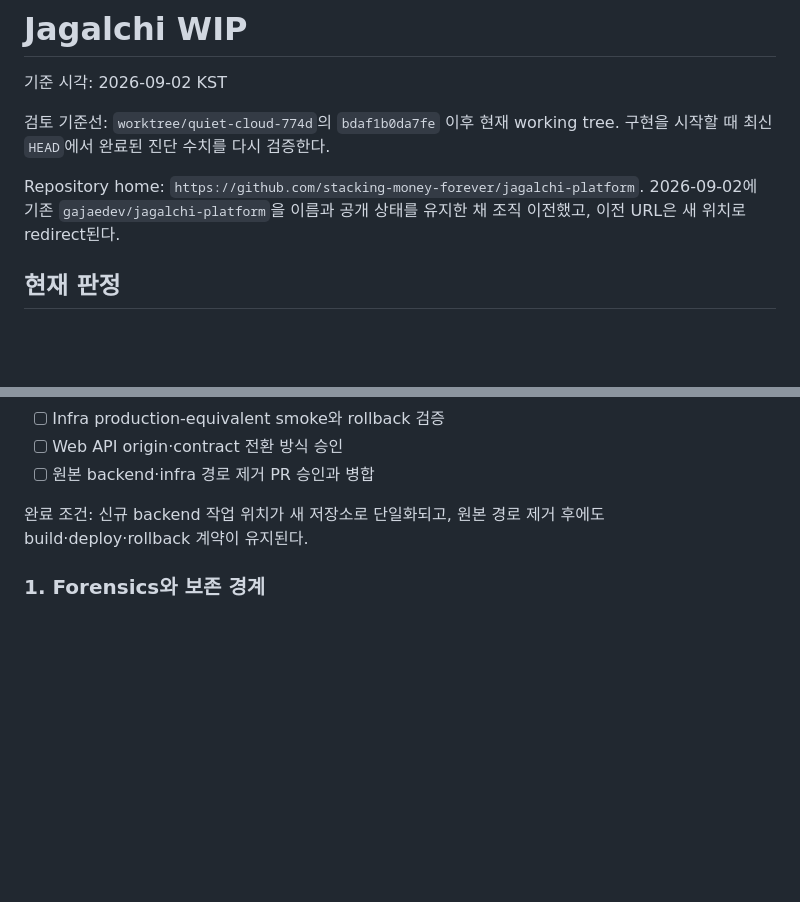
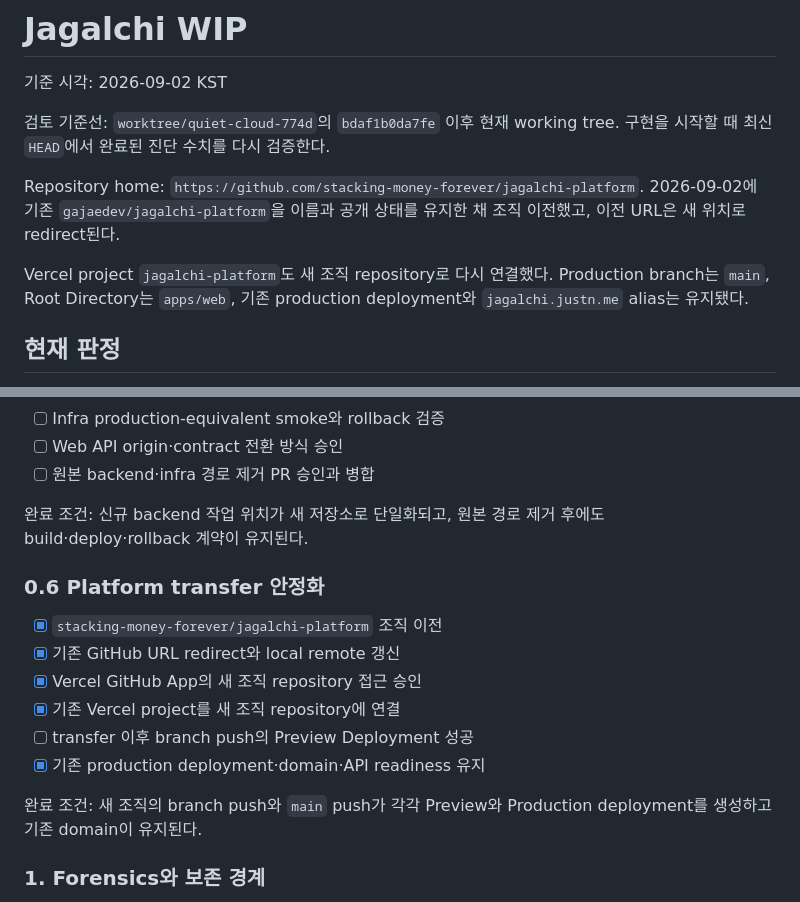
Before and after one commit to gajaedev/jagalchi-platform, a Markdown page: WIP.md, 2 parts joined by grey strips. Drawn GitHub-style; blank space fills up the shorter version.

Commit message:
docs: track platform transfer readiness

```diff
--- a/WIP.md
+++ b/WIP.md
@@ -5,6 +5,8 @@
 검토 기준선: `worktree/quiet-cloud-774d`의 `bdaf1b0da7fe` 이후 현재 working tree. 구현을 시작할 때 최신 `HEAD`에서 완료된 진단 수치를 다시 검증한다.
 
 Repository home: `https://github.com/stacking-money-forever/jagalchi-platform`. 2026-09-02에 기존 `gajaedev/jagalchi-platform`을 이름과 공개 상태를 유지한 채 조직 이전했고, 이전 URL은 새 위치로 redirect된다.
+
+Vercel project `jagalchi-platform`도 새 조직 repository로 다시 연결했다. Production branch는 `main`, Root Directory는 `apps/web`, 기존 production deployment와 `jagalchi.justn.me` alias는 유지됐다.
 
 ## 현재 판정
 
@@ -244,6 +246,17 @@ Authenticated
 
 완료 조건: 신규 backend 작업 위치가 새 저장소로 단일화되고, 원본 경로 제거 후에도 build·deploy·rollback 계약이 유지된다.
 
+### 0.6 Platform transfer 안정화
+
+- [x] `stacking-money-forever/jagalchi-platform` 조직 이전
+- [x] 기존 GitHub URL redirect와 local remote 갱신
+- [x] Vercel GitHub App의 새 조직 repository 접근 승인
+- [x] 기존 Vercel project를 새 조직 repository에 연결
+- [ ] transfer 이후 branch push의 Preview Deployment 성공
+- [x] 기존 production deployment·domain·API readiness 유지
+
+완료 조건: 새 조직의 branch push와 `main` push가 각각 Preview와 Production deployment를 생성하고 기존 domain이 유지된다.
+
 ### 1. Forensics와 보존 경계
 
 - [ ] 현재 화면과 route의 구조·시각 결함 forensics
```
